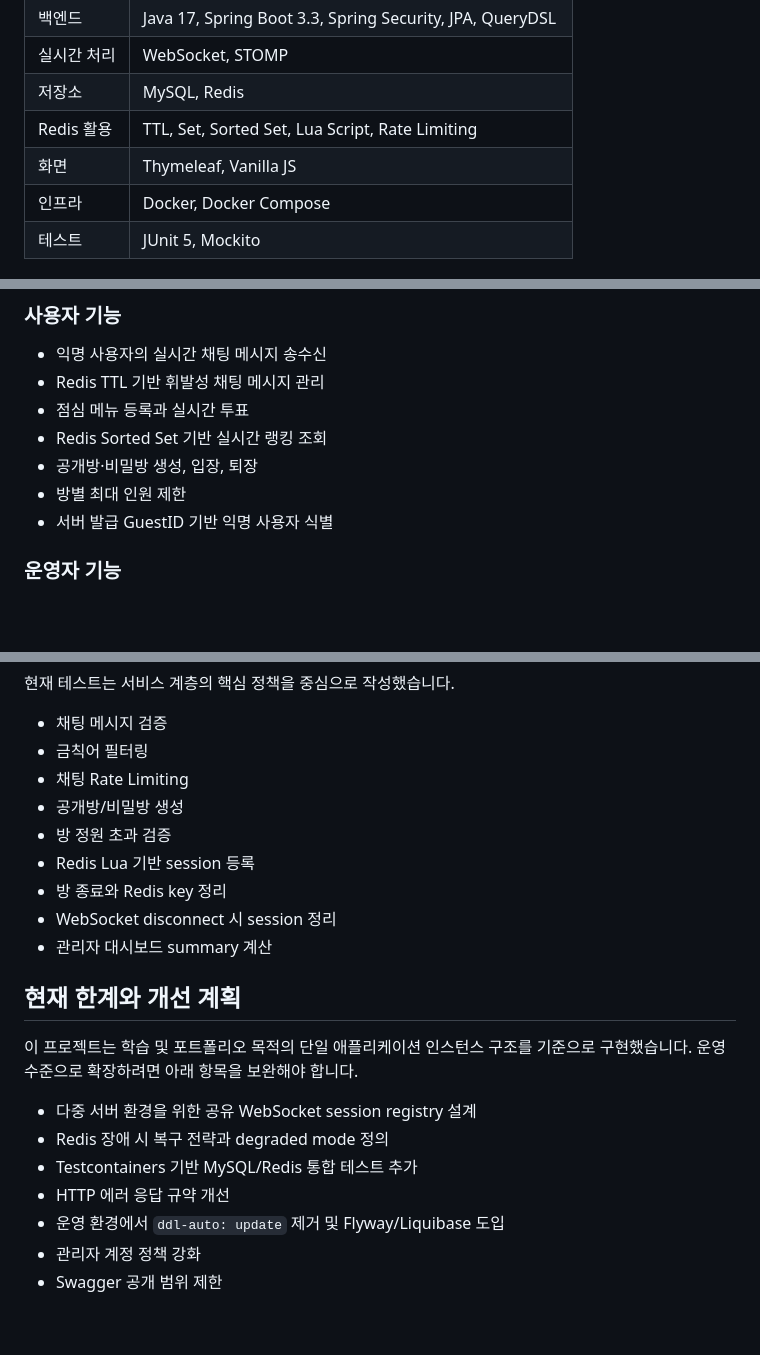
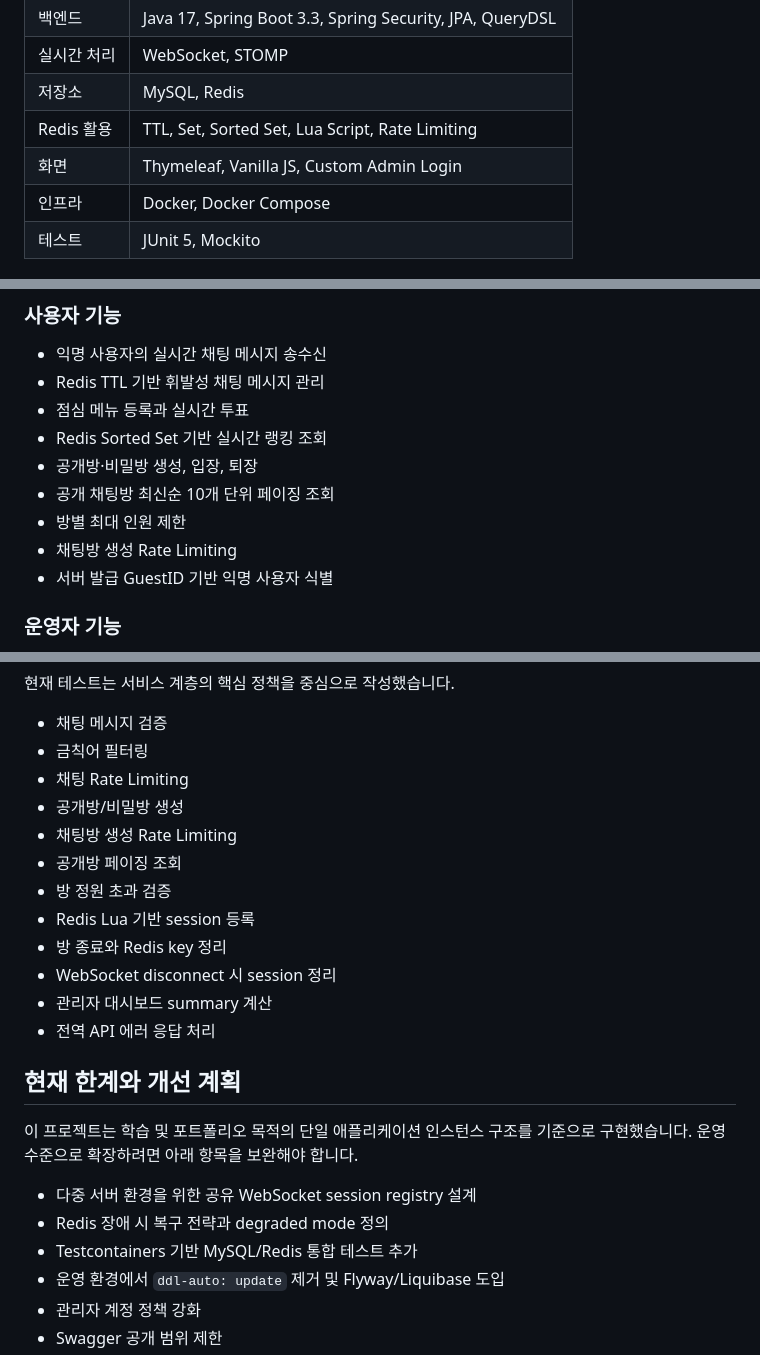
Before and after one commit to 2weekhyung/Bubble-Talk-, a Markdown page: README.md, 3 parts joined by grey strips. Rendered like a GitHub page; blank space fills up the shorter version.

```diff
--- a/README.md
+++ b/README.md
@@ -15,7 +15,7 @@ Redis와 WebSocket을 활용한 실시간 익명 채팅·투표 운영 관리
 | 실시간 처리 | WebSocket, STOMP |
 | 저장소 | MySQL, Redis |
 | Redis 활용 | TTL, Set, Sorted Set, Lua Script, Rate Limiting |
-| 화면 | Thymeleaf, Vanilla JS |
+| 화면 | Thymeleaf, Vanilla JS, Custom Admin Login |
 | 인프라 | Docker, Docker Compose |
 | 테스트 | JUnit 5, Mockito |
 
@@ -28,7 +28,9 @@ Redis와 WebSocket을 활용한 실시간 익명 채팅·투표 운영 관리
 - 점심 메뉴 등록과 실시간 투표
 - Redis Sorted Set 기반 실시간 랭킹 조회
 - 공개방·비밀방 생성, 입장, 퇴장
+- 공개 채팅방 최신순 10개 단위 페이징 조회
 - 방별 최대 인원 제한
+- 채팅방 생성 Rate Limiting
 - 서버 발급 GuestID 기반 익명 사용자 식별
 
 ### 운영자 기능
@@ -231,11 +267,14 @@ gradlew.bat test
 - 금칙어 필터링
 - 채팅 Rate Limiting
 - 공개방/비밀방 생성
+- 채팅방 생성 Rate Limiting
+- 공개방 페이징 조회
 - 방 정원 초과 검증
 - Redis Lua 기반 session 등록
 - 방 종료와 Redis key 정리
 - WebSocket disconnect 시 session 정리
 - 관리자 대시보드 summary 계산
+- 전역 API 에러 응답 처리
 
 ## 현재 한계와 개선 계획
 
@@ -244,7 +283,6 @@ gradlew.bat test
 - 다중 서버 환경을 위한 공유 WebSocket session registry 설계
 - Redis 장애 시 복구 전략과 degraded mode 정의
 - Testcontainers 기반 MySQL/Redis 통합 테스트 추가
-- HTTP 에러 응답 규약 개선
 - 운영 환경에서 `ddl-auto: update` 제거 및 Flyway/Liquibase 도입
 - 관리자 계정 정책 강화
 - Swagger 공개 범위 제한
```
Also changed, not shown: other parts of README.md (+34 -0 lines).
